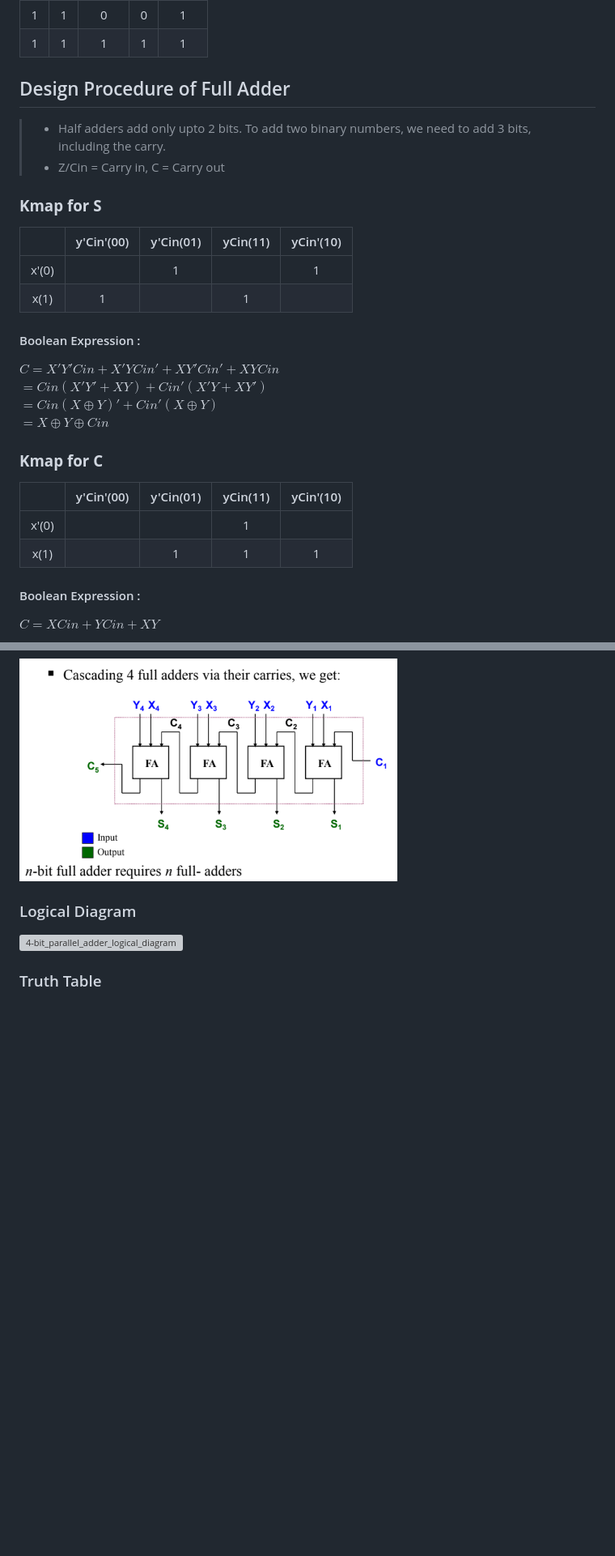
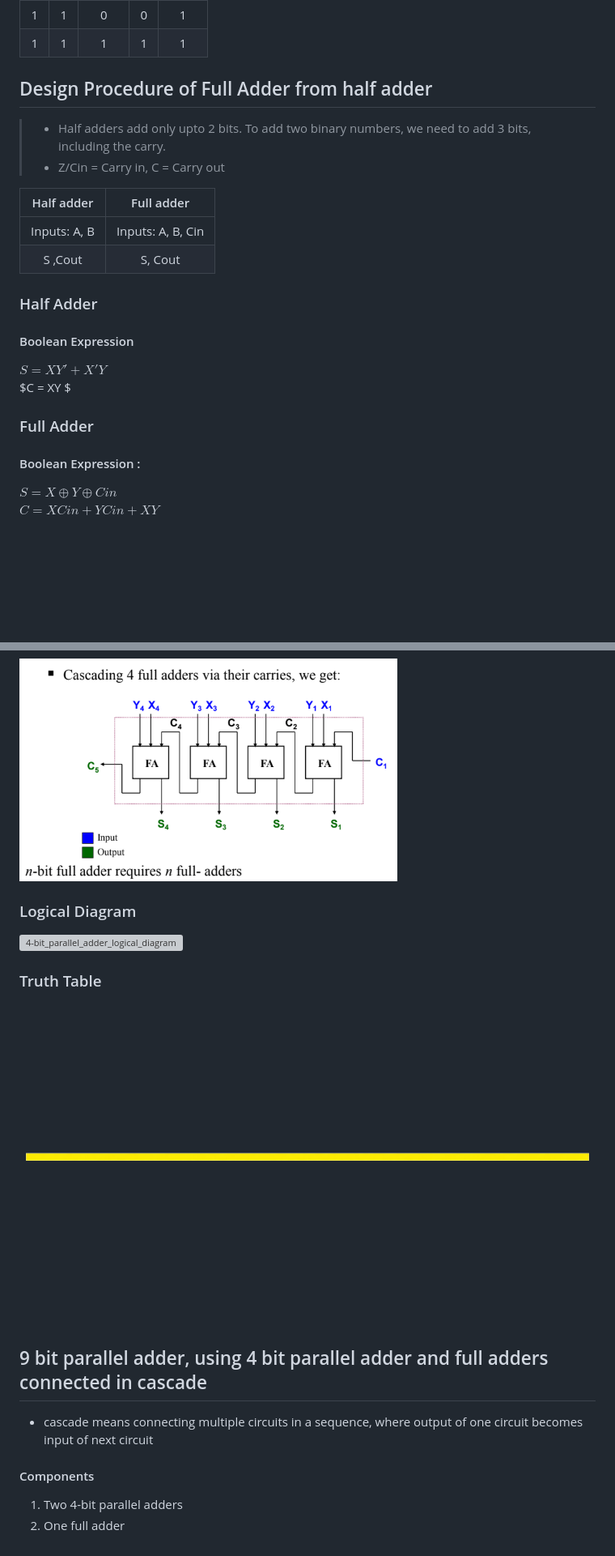
Before and after one commit to RabbitJahir/Experience, a Markdown page: dld/adders_subtractors.md, 2 parts joined by grey strips. Shown at 81% size. Drawn GitHub-style; blank space fills up the shorter version; grey boxes are pictures that could not be loaded.

```diff
--- a/dld/adders_subtractors.md
+++ b/dld/adders_subtractors.md
@@ -48,33 +48,25 @@ $C = XY + (X \oplus Y) \cdot Z$
 | 1 | 1 | 1 | 1 | 1 |
 
 
-## Design Procedure of Full Adder
+## Design Procedure of Full Adder from half adder
 
 > - Half adders add only upto 2 bits. To add two binary numbers, we need to add 3 bits, including the carry.
 > - Z/Cin = Carry in, C = Carry out
 
-### **Kmap for S**
-| | y'Cin'(00) |y'Cin(01) |yCin(11) |yCin'(10) |
-|:-: |:-:|:-:|:-:|:-:|
-x'(0) | |1| | 1|
-x(1)  |1| |1|  |
+| Half adder | Full adder |
+|:-:|:-:|
+| Inputs: A, B | Inputs: A, B, Cin|
+| S ,Cout| S, Cout|
 
+### Half Adder
+#### Boolean Expression
+$S = XY' + X'Y$\
+$C = XY $
+
+### Full Adder
 #### Boolean Expression :
 
-
-$C = X'Y'Cin + X'YCin' +XY'Cin'  + XYCin$\
-$= Cin(X'Y' + XY) + Cin'(X'Y+XY')$\
-$= Cin(X \oplus Y)' + Cin'(X \oplus Y)$\
-$=X \oplus Y \oplus Cin$
-
-### **Kmap for C**
-| | y'Cin'(00) |y'Cin(01) |yCin(11) |yCin'(10) |
-| :-: |:-:|:-:|:-:|:-:|
-|x'(0) | | |1| |
-|x(1)  | |1|1|1|
-
-#### Boolean Expression :
-
+$S=X \oplus Y \oplus Cin$\
 $C = XCin + YCin + XY$
 
 
@@ -172,3 +176,13 @@ $Bout = A' Bin + A' B + B Bin$
 ![4-bit_parallel_adder_logical_diagram](pics/4-bit_parallel_adder_logical_diagram.jpg)
 
 ### Truth Table
+
+<img src="pics/breaker.png" width=100% height=200px>
+
+## 9 bit parallel adder, using 4 bit parallel adder and full adders connected in cascade
+
+- cascade means connecting multiple circuits in a sequence, where output of one circuit becomes input of next circuit
+
+#### Components
+1. Two 4-bit parallel adders
+2. One full adder
```
Also changed, not shown: other parts of dld/adders_subtractors.md (+26 -14 lines), Linux/linux_unicode_shortcuts.md (added, +219 -0 lines), Linux/tools.md (+1 -0 lines), ml/image-generationmodels.md (added, +23 -0 lines), Linux/shorcuts.md (added), dld/pics/from_full-adder_to_full-subtractor_circuit-diagram.png (added).
